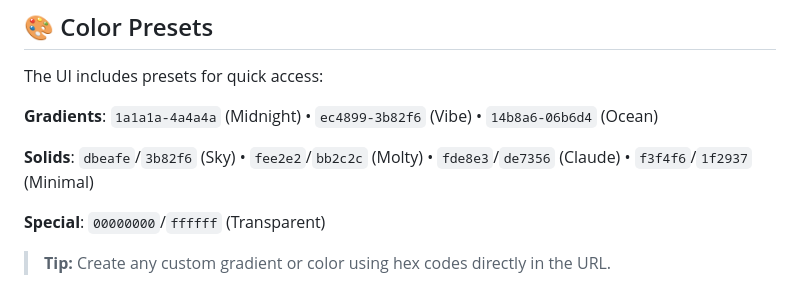
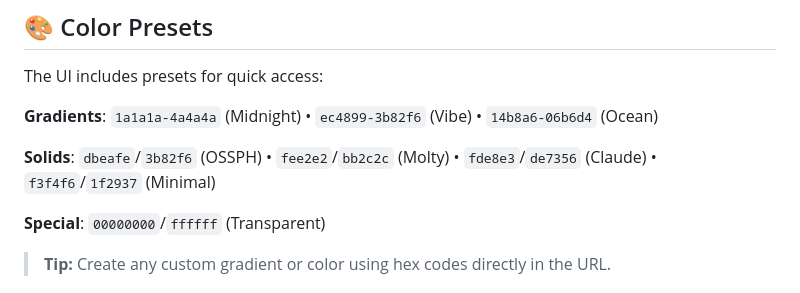
Before and after one commit to warengonzaga/github-repo-banner, a Markdown page: README.md, the part around the change. GitHub-like rendering.

Commit message:
☕ chore: update readme file

```diff
--- a/README.md
+++ b/README.md
@@ -141,7 +141,7 @@ The UI includes presets for quick access:
 
 **Gradients**: `1a1a1a-4a4a4a` (Midnight) • `ec4899-3b82f6` (Vibe) • `14b8a6-06b6d4` (Ocean)
 
-**Solids**: `dbeafe`/`3b82f6` (Sky) • `fee2e2`/`bb2c2c` (Molty) • `fde8e3`/`de7356` (Claude) • `f3f4f6`/`1f2937` (Minimal)
+**Solids**: `dbeafe`/`3b82f6` (OSSPH) • `fee2e2`/`bb2c2c` (Molty) • `fde8e3`/`de7356` (Claude) • `f3f4f6`/`1f2937` (Minimal)
 
 **Special**: `00000000`/`ffffff` (Transparent)
 
```
